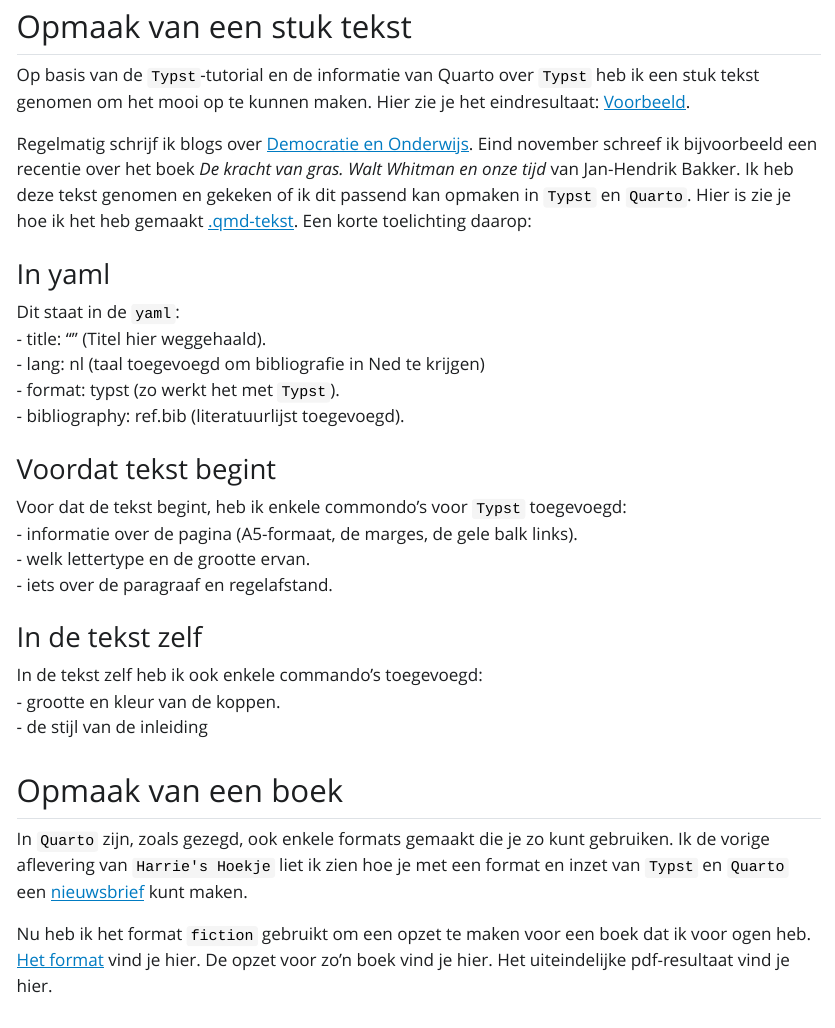
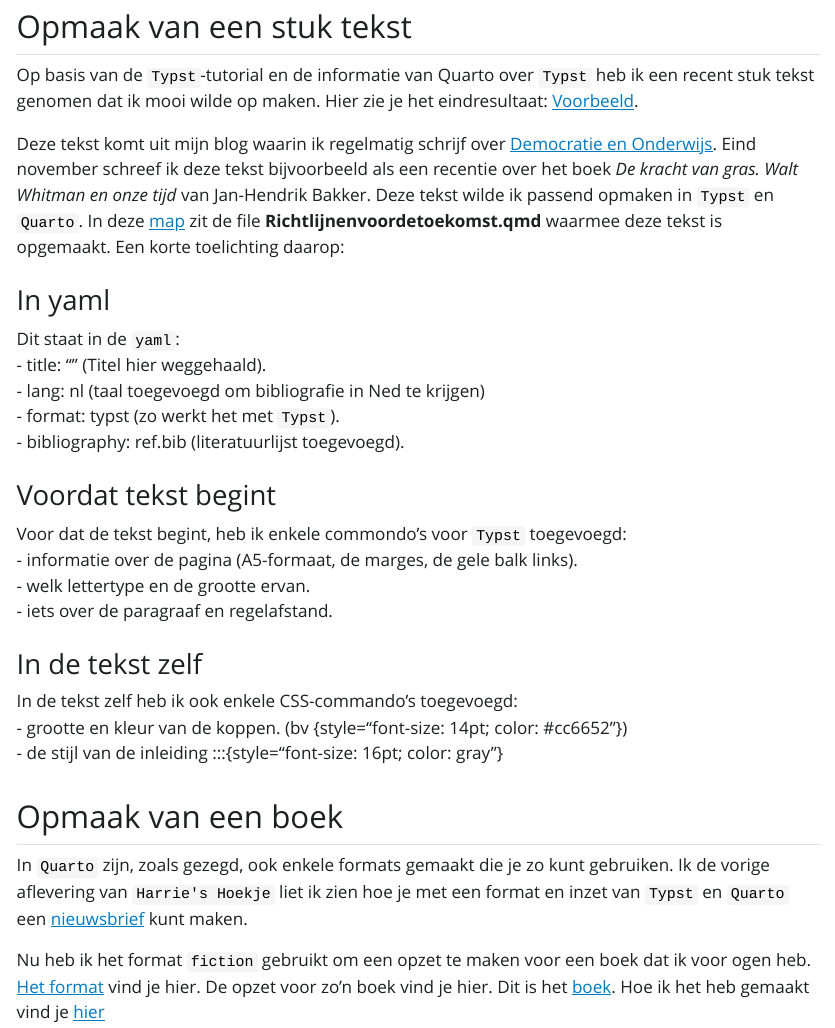
Before and after one commit to Jonkman1/TypstandQuarto, a Quarto document (Typst.qmd): the page in a window 1100 px wide, from 700 px down before the commit and from 690 px down after it, so that both start at the same text. The pictures show the output file Typst.html that the author committed with the source, opened offline; Quarto's library style sheets are replaced by a plain one without menus.

Commit message:
2025-02-01,TypstandQuarto bijgewerkt

```diff
--- a/Typst.qmd
+++ b/Typst.qmd
@@ -16,9 +14,9 @@ Dit is er zoal makkelijk mee te maken:
 
 ## Opmaak van een stuk tekst
 
-Op basis van de `Typst`-tutorial en de informatie van Quarto over `Typst` heb ik een stuk tekst genomen om het mooi op te kunnen maken. Hier zie je het eindresultaat: [Voorbeeld](Richtlijnenvoordetoekomst.pdf).
+Op basis van de `Typst`-tutorial en de informatie van Quarto over `Typst` heb ik een recent stuk tekst genomen dat ik mooi wilde op maken. Hier zie je het eindresultaat: [Voorbeeld](Richtlijnenvoordetoekomst.pdf).
 
-Regelmatig schrijf ik blogs over [Democratie en Onderwijs](https://democratieenonderwijs.netlify.app). Eind november schreef ik bijvoorbeeld een recentie over het boek *De kracht van gras. Walt Whitman en onze tijd* van Jan-Hendrik Bakker. Ik heb deze tekst genomen en gekeken of ik dit passend kan opmaken in `Typst` en `Quarto`. Hier is zie je hoe ik het heb gemaakt [.qmd-tekst](Richtlijnenvoordetoekomst.qmd). Een korte toelichting daarop:
+Deze tekst komt uit mijn blog waarin ik regelmatig schrijf over [Democratie en Onderwijs](https://democratieenonderwijs.netlify.app). Eind november schreef ik deze tekst bijvoorbeeld als een recentie over het boek *De kracht van gras. Walt Whitman en onze tijd* van Jan-Hendrik Bakker. Deze tekst wilde ik passend opmaken in `Typst` en `Quarto`. In deze [map](https://github.com/Jonkman1/TypstandQuarto) zit de file **Richtlijnenvoordetoekomst.qmd** waarmee deze tekst is opgemaakt. Een korte toelichting daarop:
 
 ### In yaml
 
@@ -37,12 +35,12 @@ Voor dat de tekst begint, heb ik enkele commondo's voor `Typst` toegevoegd:\
 
 ### In de tekst zelf
 
-In de tekst zelf heb ik ook enkele commando's toegevoegd:\
-- grootte en kleur van de koppen.\
-- de stijl van de inleiding
+In de tekst zelf heb ik ook enkele CSS-commando's toegevoegd:\
+- grootte en kleur van de koppen.\ (bv {style="font-size: 14pt; color: #cc6652"})
+- de stijl van de inleiding :::{style="font-size: 16pt; color: gray"}
 
 ## Opmaak van een boek
 
 In `Quarto` zijn, zoals gezegd, ook enkele formats gemaakt die je zo kunt gebruiken. Ik de vorige aflevering van `Harrie's Hoekje` liet ik zien hoe je met een format en inzet van `Typst` en `Quarto` een [nieuwsbrief](https://harrieshoekjequarto.netlify.app/posts/2024-12-16-nieuwsbrief-met-typst/nieuwsbrief) kunt maken.
 
-Nu heb ik het format `fiction` gebruikt om een opzet te maken voor een boek dat ik voor ogen heb. [Het format](https://github.com/quarto-ext/typst-templates/tree/main/fiction) vind je hier. De opzet voor zo'n boek vind je hier. Het uiteindelijke pdf-resultaat vind je hier.
+Nu heb ik het format `fiction` gebruikt om een opzet te maken voor een boek dat ik voor ogen heb. [Het format](https://github.com/quarto-ext/typst-templates/tree/main/fiction) vind je hier. De opzet voor zo'n boek vind je hier. Dit is het [boek](Fiction/template.pdf). Hoe ik het heb gemaakt vind je [hier](https://github.com/Jonkman1/TypstandQuarto/tree/main/Fiction)
```
Also changed, not shown: Typst.html, Typst.qmd (4 more changed lines).
